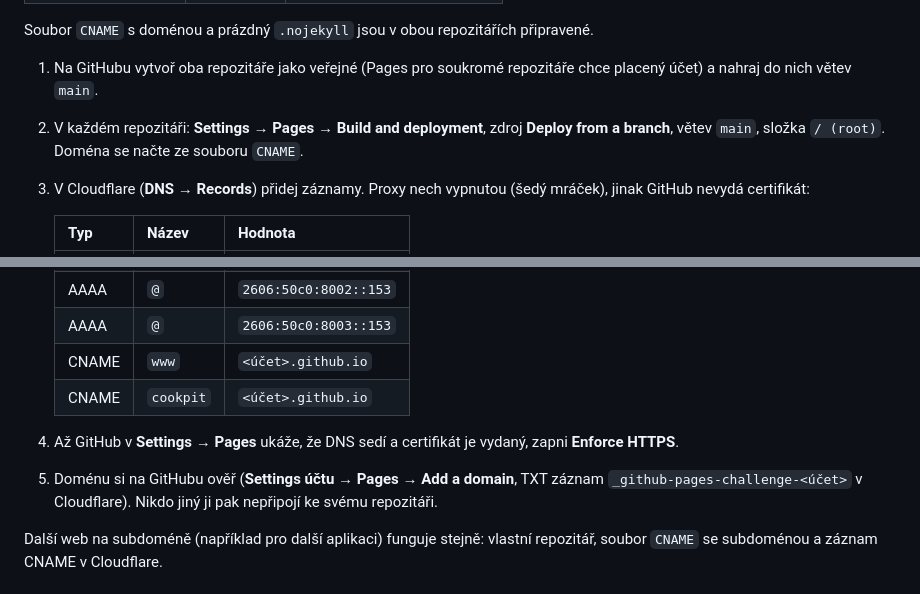
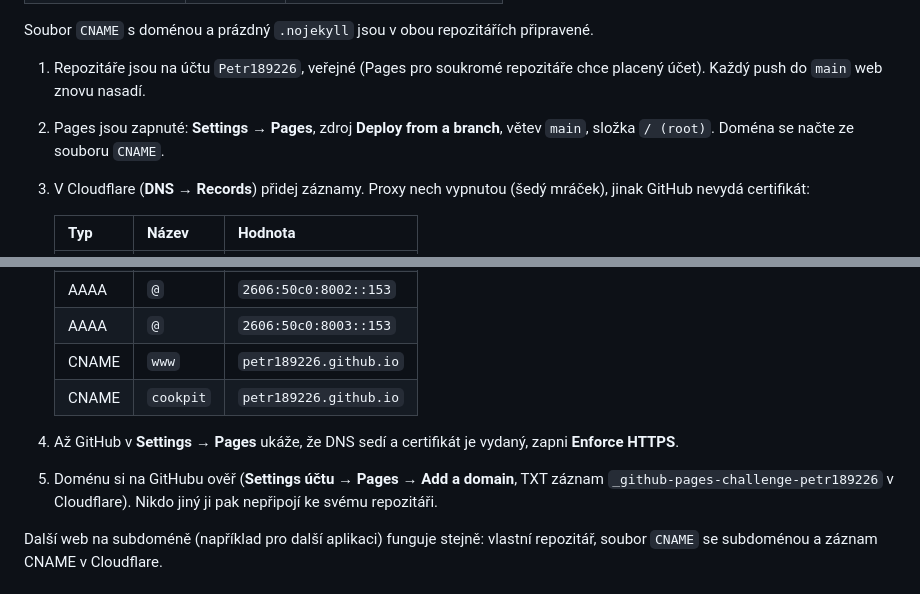
Before and after one commit to Petr189226/spaicestudio-web, a Markdown page: README.md, 2 parts joined by grey strips. Drawn GitHub-style.

Commit message:
README: konkrétní účet a repozitáře pro nasazení
Co-Authored-By: Claude Opus 5.5 <noreply@anthropic.com>

```diff
--- a/README.md
+++ b/README.md
@@ -23,8 +23,8 @@ Weby jsou dva, každý ve vlastním repozitáři, protože GitHub Pages umí jen
 
 Soubor `CNAME` s doménou a prázdný `.nojekyll` jsou v obou repozitářích připravené.
 
-1. Na GitHubu vytvoř oba repozitáře jako veřejné (Pages pro soukromé repozitáře chce placený účet) a nahraj do nich větev `main`.
-2. V každém repozitáři: **Settings → Pages → Build and deployment**, zdroj **Deploy from a branch**, větev `main`, složka `/ (root)`. Doména se načte ze souboru `CNAME`.
+1. Repozitáře jsou na účtu `Petr189226`, veřejné (Pages pro soukromé repozitáře chce placený účet). Každý push do `main` web znovu nasadí.
+2. Pages jsou zapnuté: **Settings → Pages**, zdroj **Deploy from a branch**, větev `main`, složka `/ (root)`. Doména se načte ze souboru `CNAME`.
 3. V Cloudflare (**DNS → Records**) přidej záznamy. Proxy nech vypnutou (šedý mráček), jinak GitHub nevydá certifikát:
 
    | Typ | Název | Hodnota |
@@ -37,11 +37,11 @@ Soubor `CNAME` s doménou a prázdný `.nojekyll` jsou v obou repozitářích p
    | AAAA | `@` | `2606:50c0:8001::153` |
    | AAAA | `@` | `2606:50c0:8002::153` |
    | AAAA | `@` | `2606:50c0:8003::153` |
-   | CNAME | `www` | `<účet>.github.io` |
-   | CNAME | `cookpit` | `<účet>.github.io` |
+   | CNAME | `www` | `petr189226.github.io` |
+   | CNAME | `cookpit` | `petr189226.github.io` |
 
 4. Až GitHub v **Settings → Pages** ukáže, že DNS sedí a certifikát je vydaný, zapni **Enforce HTTPS**.
-5. Doménu si na GitHubu ověř (**Settings účtu → Pages → Add a domain**, TXT záznam `_github-pages-challenge-<účet>` v Cloudflare). Nikdo jiný ji pak nepřipojí ke svému repozitáři.
+5. Doménu si na GitHubu ověř (**Settings účtu → Pages → Add a domain**, TXT záznam `_github-pages-challenge-petr189226` v Cloudflare). Nikdo jiný ji pak nepřipojí ke svému repozitáři.
 
 Další web na subdoméně (například pro další aplikaci) funguje stejně: vlastní repozitář, soubor `CNAME` se subdoménou a záznam CNAME v Cloudflare.
 
```
Also changed, not shown: other parts of README.md (+2 -2 lines).
